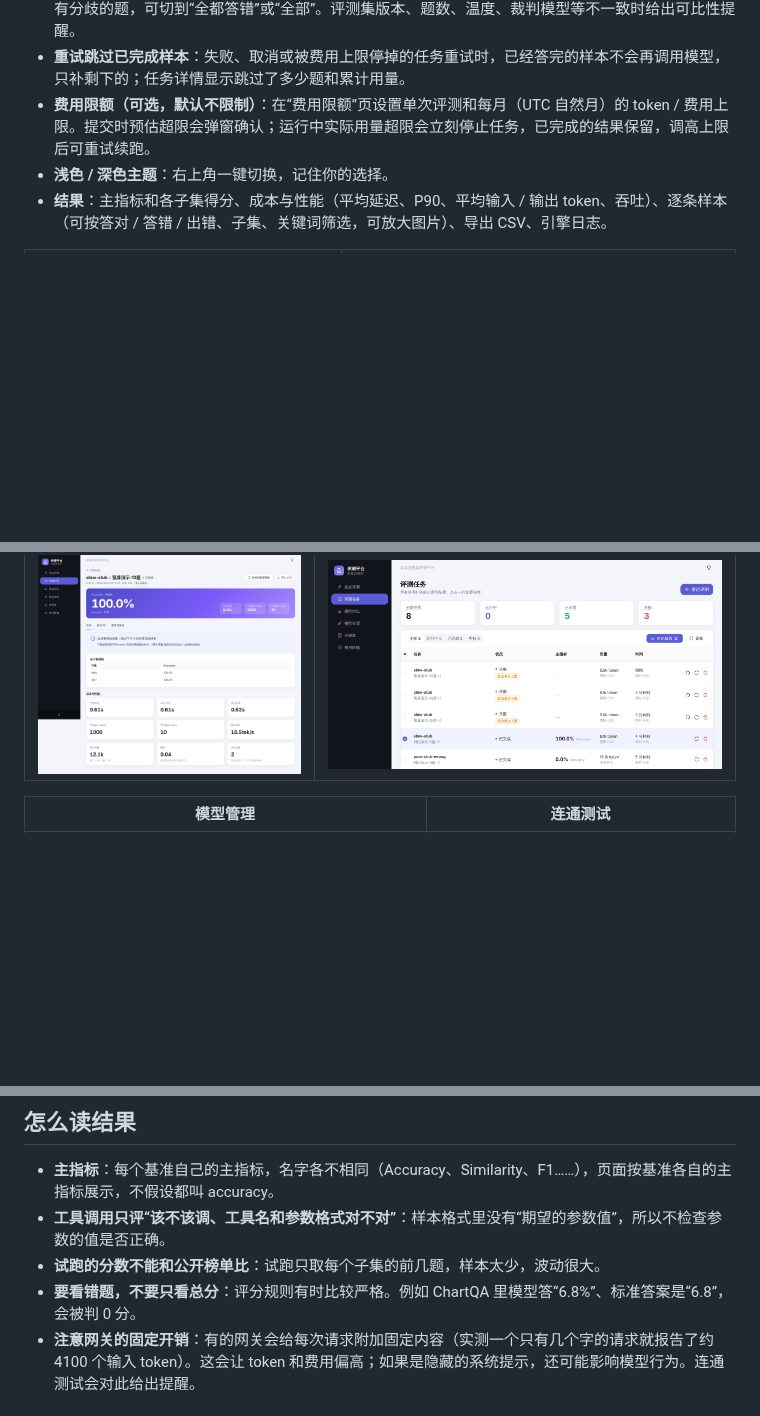
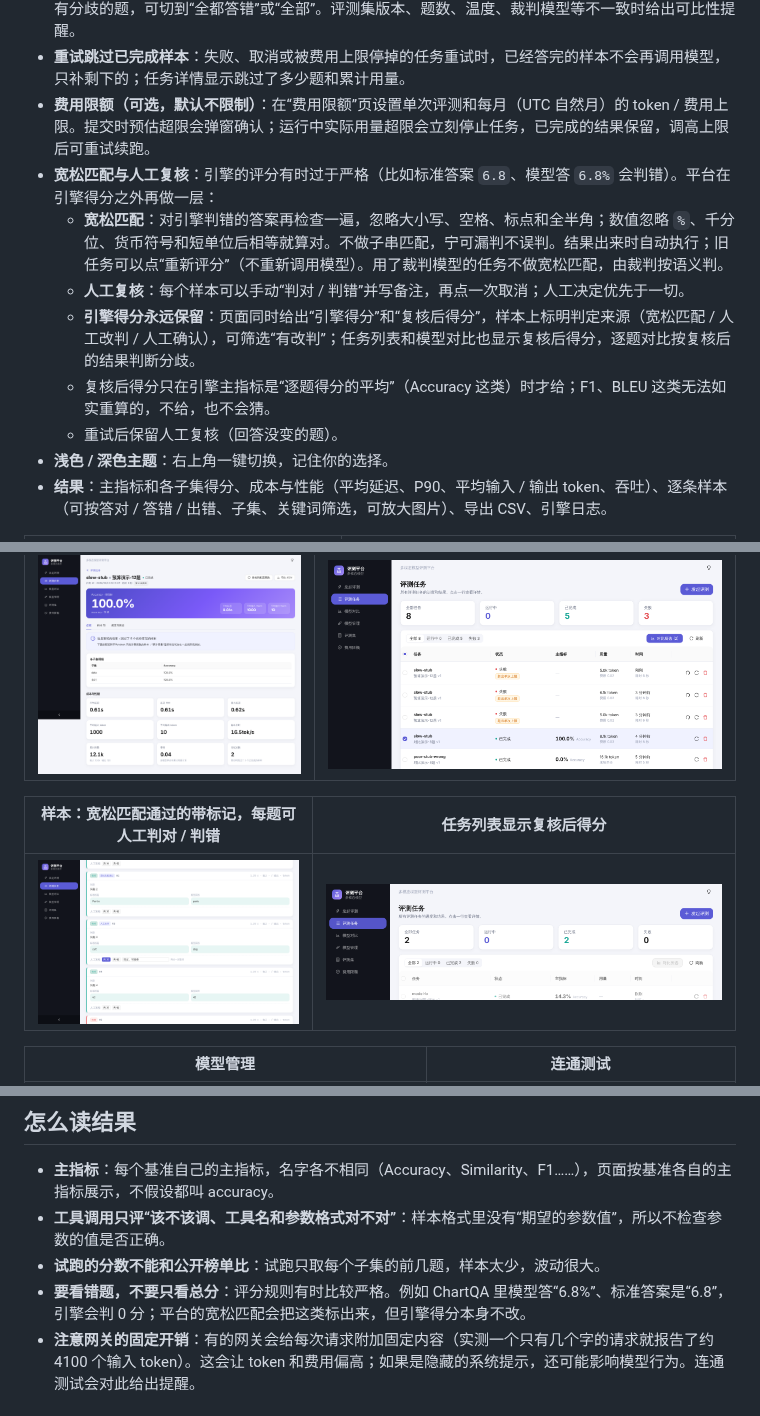
Before and after one commit to Chenfyuan/model-benchmark, a Markdown page: README.md, 3 parts joined by grey strips. GitHub-like rendering; pictures changed too: docs/images/review-runs.png (added), docs/images/review-samples.png (added); blank space fills up the shorter version.

```diff
--- a/README.md
+++ b/README.md
@@ -18,6 +18,12 @@
 - **模型对比**：在任务列表勾选 2–8 个任务点“对比所选”（或一次选多个模型 × 一个评测集，提交后自动跳转）。并排显示得分、延迟、token、费用，每行最优高亮；按子集画图；“逐题对比”默认只列模型之间有分歧的题，可切到“全都答错”或“全部”。评测集版本、题数、温度、裁判模型等不一致时给出可比性提醒。
 - **重试跳过已完成样本**：失败、取消或被费用上限停掉的任务重试时，已经答完的样本不会再调用模型，只补剩下的；任务详情显示跳过了多少题和累计用量。
 - **费用限额（可选，默认不限制）**：在“费用限额”页设置单次评测和每月（UTC 自然月）的 token / 费用上限。提交时预估超限会弹窗确认；运行中实际用量超限会立刻停止任务，已完成的结果保留，调高上限后可重试续跑。
+- **宽松匹配与人工复核**：引擎的评分有时过于严格（比如标准答案 `6.8`、模型答 `6.8%` 会判错）。平台在引擎得分之外再做一层：
+  - **宽松匹配**：对引擎判错的答案再检查一遍，忽略大小写、空格、标点和全半角；数值忽略 `%`、千分位、货币符号和短单位后相等就算对。不做子串匹配，宁可漏判不误判。结果出来时自动执行；旧任务可以点“重新评分”（不重新调用模型）。用了裁判模型的任务不做宽松匹配，由裁判按语义判。
+  - **人工复核**：每个样本可以手动“判对 / 判错”并写备注，再点一次取消；人工决定优先于一切。
+  - **引擎得分永远保留**：页面同时给出“引擎得分”和“复核后得分”，样本上标明判定来源（宽松匹配 / 人工改判 / 人工确认），可筛选“有改判”；任务列表和模型对比也显示复核后得分，逐题对比按复核后的结果判断分歧。
+  - 复核后得分只在引擎主指标是“逐题得分的平均”（Accuracy 这类）时才给；F1、BLEU 这类无法如实重算的，不给，也不会猜。
+  - 重试后保留人工复核（回答没变的题）。
 - **浅色 / 深色主题**：右上角一键切换，记住你的选择。
 - **结果**：主指标和各子集得分、成本与性能（平均延迟、P90、平均输入 / 输出 token、吞吐）、逐条样本（可按答对 / 答错 / 出错、子集、关键词筛选，可放大图片）、导出 CSV、引擎日志。
 
@@ -40,6 +46,10 @@
 | 重试：跳过已答完的样本 | 勾选任务进行对比 |
 | --- | --- |
 | ![重试](docs/images/run-retried.png) | ![勾选对比](docs/images/runs-select.png) |
+
+| 样本：宽松匹配通过的带标记，每题可人工判对 / 判错 | 任务列表显示复核后得分 |
+| --- | --- |
+| ![人工复核](docs/images/review-samples.png) | ![复核后得分](docs/images/review-runs.png) |
 
 | 模型管理 | 连通测试 |
 | --- | --- |
@@ -124,7 +134,7 @@ python -m app.worker                  # 终端 2
 - **主指标**：每个基准自己的主指标，名字各不相同（Accuracy、Similarity、F1……），页面按基准各自的主指标展示，不假设都叫 accuracy。
 - **工具调用只评“该不该调、工具名和参数格式对不对”**：样本格式里没有“期望的参数值”，所以不检查参数的值是否正确。
 - **试跑的分数不能和公开榜单比**：试跑只取每个子集的前几题，样本太少，波动很大。
-- **要看错题，不要只看总分**：评分规则有时比较严格。例如 ChartQA 里模型答“6.8%”、标准答案是“6.8”，会被判 0 分。
+- **要看错题，不要只看总分**：评分规则有时比较严格。例如 ChartQA 里模型答“6.8%”、标准答案是“6.8”，引擎会判 0 分；平台的宽松匹配会把这类标出来，但引擎得分本身不改。
 - **注意网关的固定开销**：有的网关会给每次请求附加固定内容（实测一个只有几个字的请求就报告了约 4100 个输入 token）。这会让 token 和费用偏高；如果是隐藏的系统提示，还可能影响模型行为。连通测试会对此给出提醒。
 
 ## Docker 部署
```
Also changed, not shown: other parts of README.md (+1 -0 lines), 11 other files.
